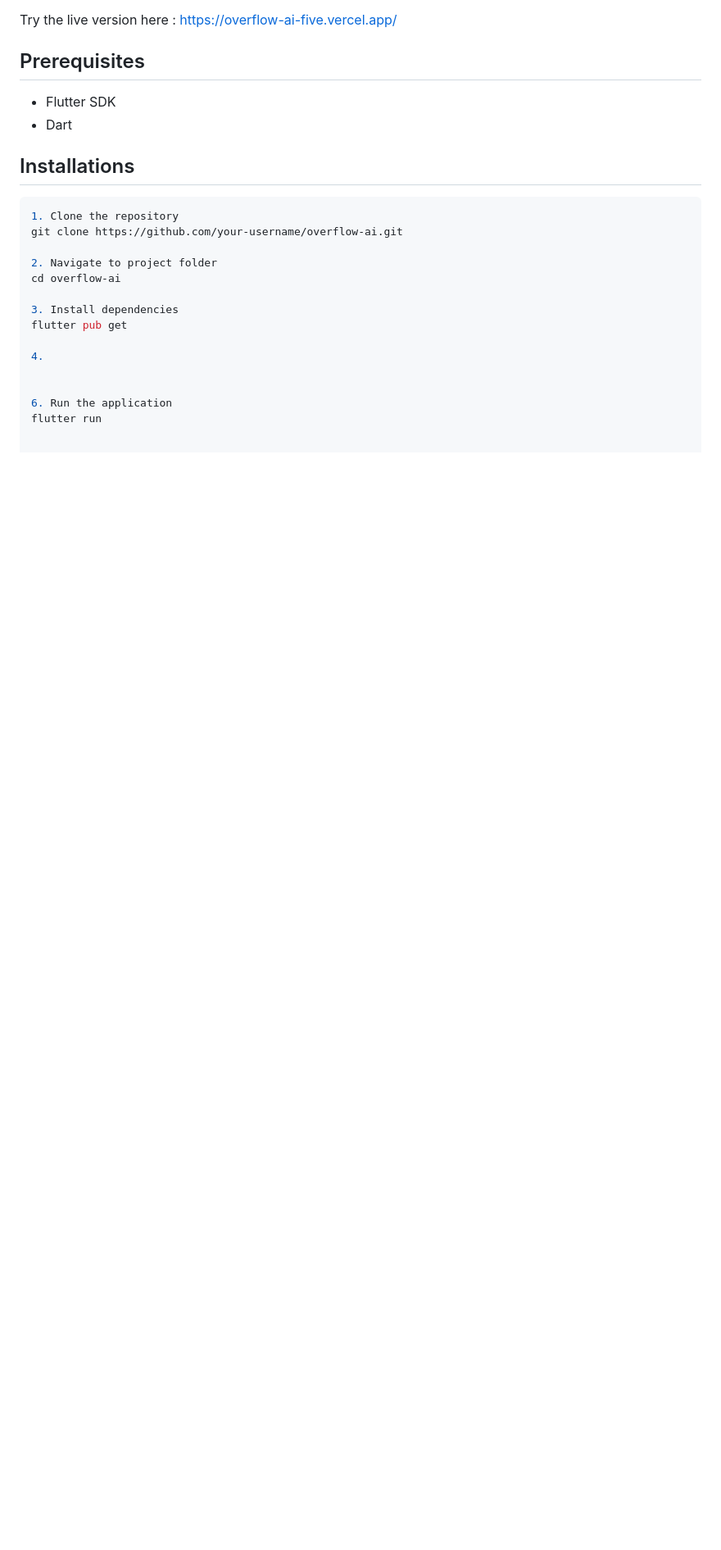
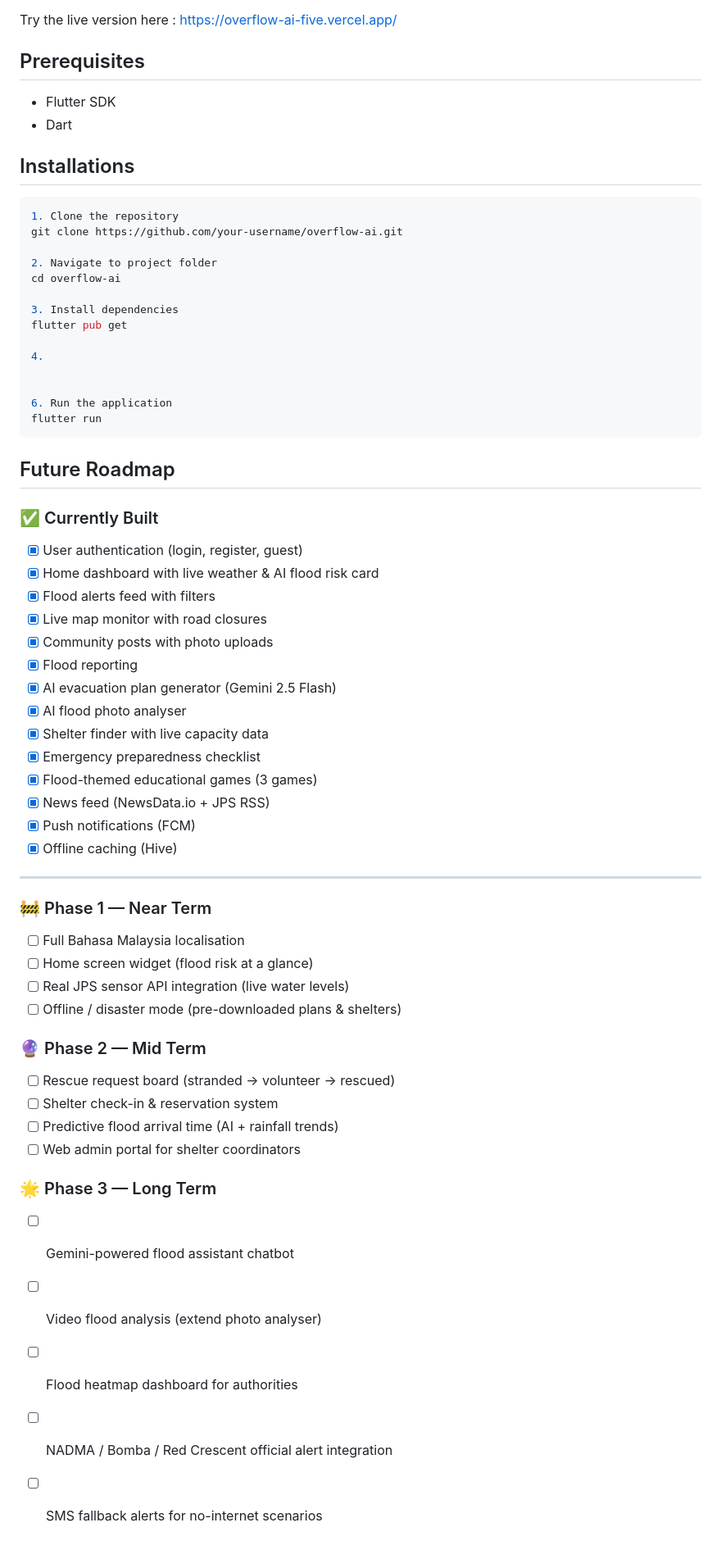
Before and after one commit to Najma-Shakirah/Overflow-AI, a Markdown page: README.md, the part around one of its changes. Shown at 82% size. Drawn GitHub-style; blank space fills up the shorter version.

````diff
--- a/README.md
+++ b/README.md
@@ -211,3 +242,41 @@ flutter pub get
 
 6. Run the application
 flutter run
+```
+## Future Roadmap
+### ✅ Currently Built
+- [x] User authentication (login, register, guest)
+- [x] Home dashboard with live weather & AI flood risk card
+- [x] Flood alerts feed with filters
+- [x] Live map monitor with road closures
+- [x] Community posts with photo uploads
+- [x] Flood reporting
+- [x] AI evacuation plan generator (Gemini 2.5 Flash)
+- [x] AI flood photo analyser
+- [x] Shelter finder with live capacity data
+- [x] Emergency preparedness checklist
+- [x] Flood-themed educational games (3 games)
+- [x] News feed (NewsData.io + JPS RSS)
+- [x] Push notifications (FCM)
+- [x] Offline caching (Hive)
+
+---
+
+### 🚧 Phase 1 — Near Term
+- [ ] Full Bahasa Malaysia localisation
+- [ ] Home screen widget (flood risk at a glance)
+- [ ] Real JPS sensor API integration (live water levels)
+- [ ] Offline / disaster mode (pre-downloaded plans & shelters)
+
+### 🔮 Phase 2 — Mid Term
+- [ ] Rescue request board (stranded → volunteer → rescued)
+- [ ] Shelter check-in & reservation system
+- [ ] Predictive flood arrival time (AI + rainfall trends)
+- [ ] Web admin portal for shelter coordinators
+
+### 🌟 Phase 3 — Long Term
+- [ ] Gemini-powered flood assistant chatbot
+- [ ] Video flood analysis (extend photo analyser)
+- [ ] Flood heatmap dashboard for authorities
+- [ ] NADMA / Bomba / Red Crescent official alert integration
+- [ ] SMS fallback alerts for no-internet scenarios
````
Also changed, not shown: other parts of README.md (+32 -1 lines).
